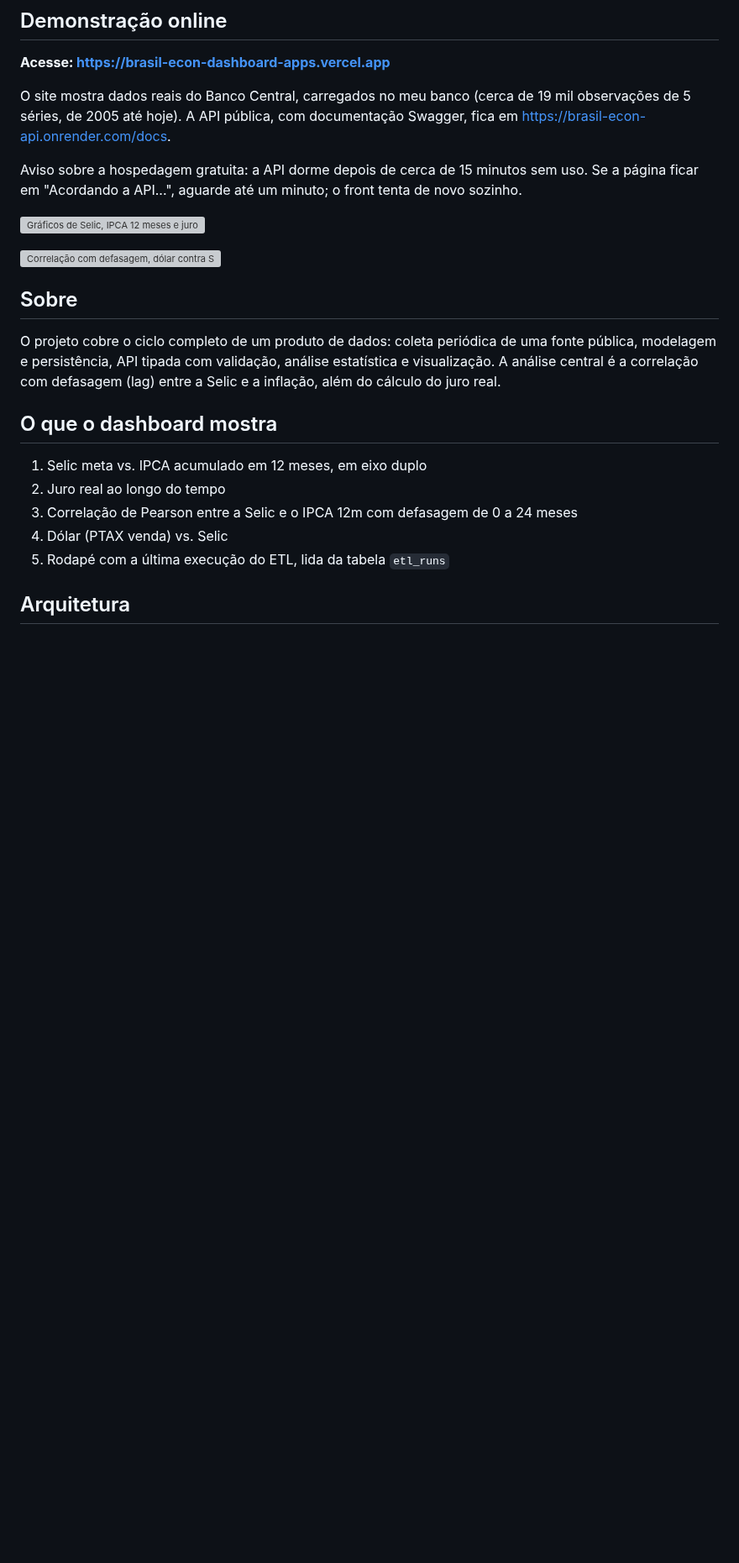
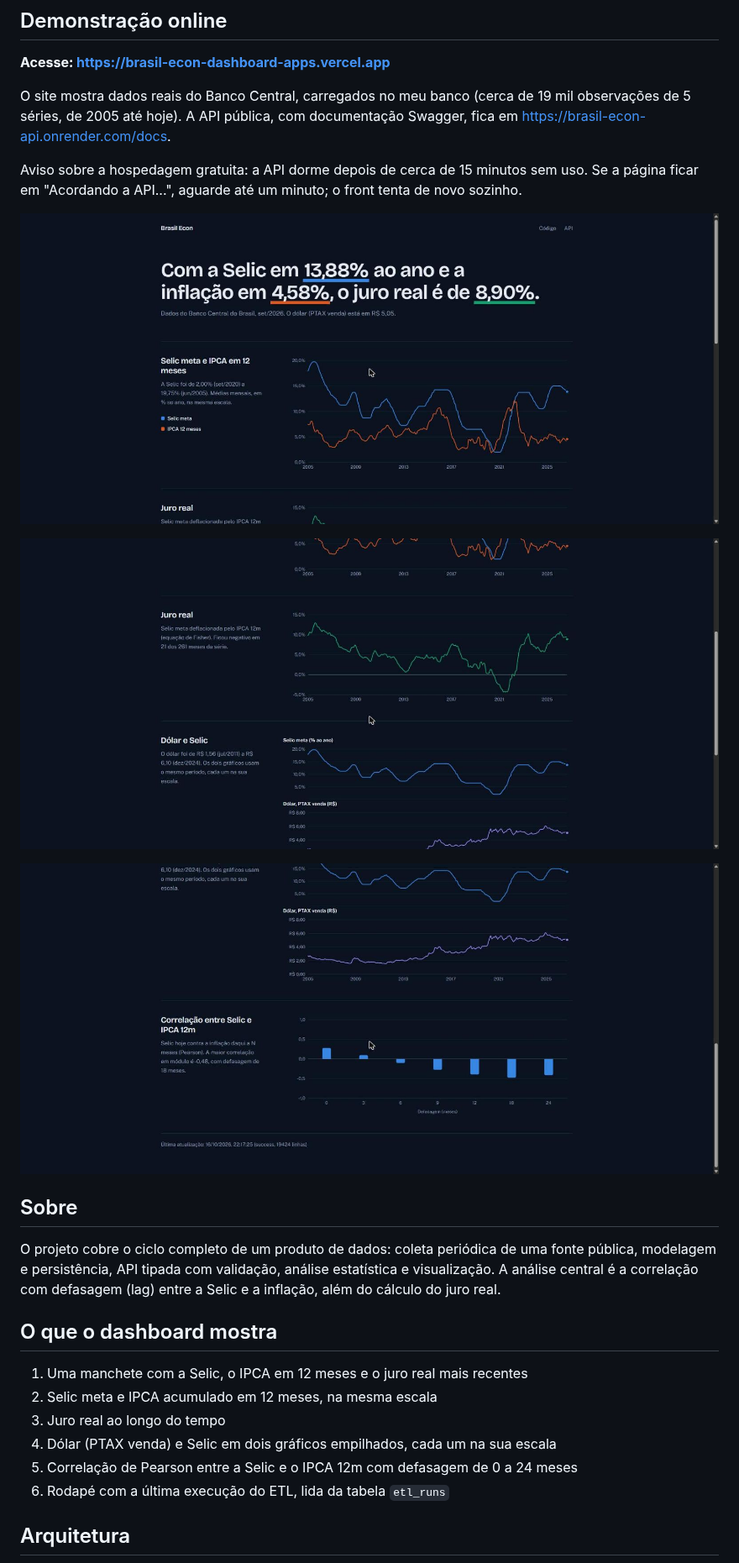
Before and after one commit to MatheusAnsel/brasil-econ-dashboard, a Markdown page: README.md, the part around the change. Shown at 84% size. Rendered like a GitHub page; pictures changed too: docs/screenshots/dashboard-correlacao.jpg (added), docs/screenshots/dashboard-juro-dolar.jpg (added), docs/screenshots/dashboard-selic-ipca.jpg (added); blank space fills up the shorter version; grey boxes are pictures that could not be loaded.

Commit message:
docs: adiciona as capturas do novo visual e atualiza o README

```diff
--- a/README.md
+++ b/README.md
@@ -15,9 +15,11 @@ O site mostra dados reais do Banco Central, carregados no meu banco (cerca de 19
 
 Aviso sobre a hospedagem gratuita: a API dorme depois de cerca de 15 minutos sem uso. Se a página ficar em "Acordando a API...", aguarde até um minuto; o front tenta de novo sozinho.
 
-![Gráficos de Selic, IPCA 12 meses e juro real](docs/screenshots/dashboard-topo.jpg)
+![Manchete com os números atuais e o gráfico de Selic e IPCA em 12 meses](docs/screenshots/dashboard-selic-ipca.jpg)
 
-![Correlação com defasagem, dólar contra Selic e última execução do ETL](docs/screenshots/dashboard-base.jpg)
+![Juro real e o início do gráfico de dólar e Selic](docs/screenshots/dashboard-juro-dolar.jpg)
+
+![Dólar, correlação com defasagem e última execução do ETL](docs/screenshots/dashboard-correlacao.jpg)
 
 ## Sobre
 
@@ -25,11 +27,12 @@ O projeto cobre o ciclo completo de um produto de dados: coleta periódica de um
 
 ## O que o dashboard mostra
 
-1. Selic meta vs. IPCA acumulado em 12 meses, em eixo duplo
-2. Juro real ao longo do tempo
-3. Correlação de Pearson entre a Selic e o IPCA 12m com defasagem de 0 a 24 meses
-4. Dólar (PTAX venda) vs. Selic
-5. Rodapé com a última execução do ETL, lida da tabela `etl_runs`
+1. Uma manchete com a Selic, o IPCA em 12 meses e o juro real mais recentes
+2. Selic meta e IPCA acumulado em 12 meses, na mesma escala
+3. Juro real ao longo do tempo
+4. Dólar (PTAX venda) e Selic em dois gráficos empilhados, cada um na sua escala
+5. Correlação de Pearson entre a Selic e o IPCA 12m com defasagem de 0 a 24 meses
+6. Rodapé com a última execução do ETL, lida da tabela `etl_runs`
 
 ## Arquitetura
 
```
